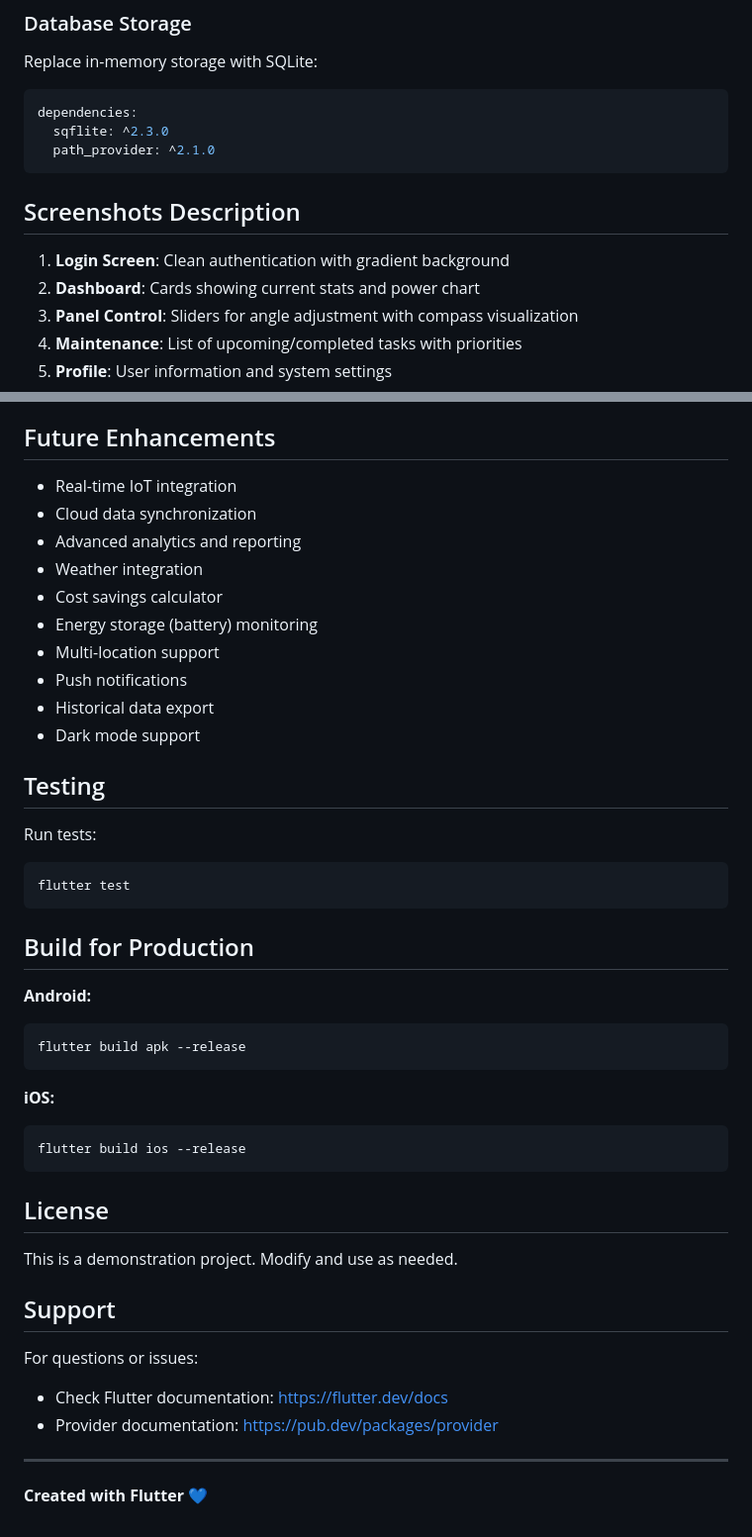
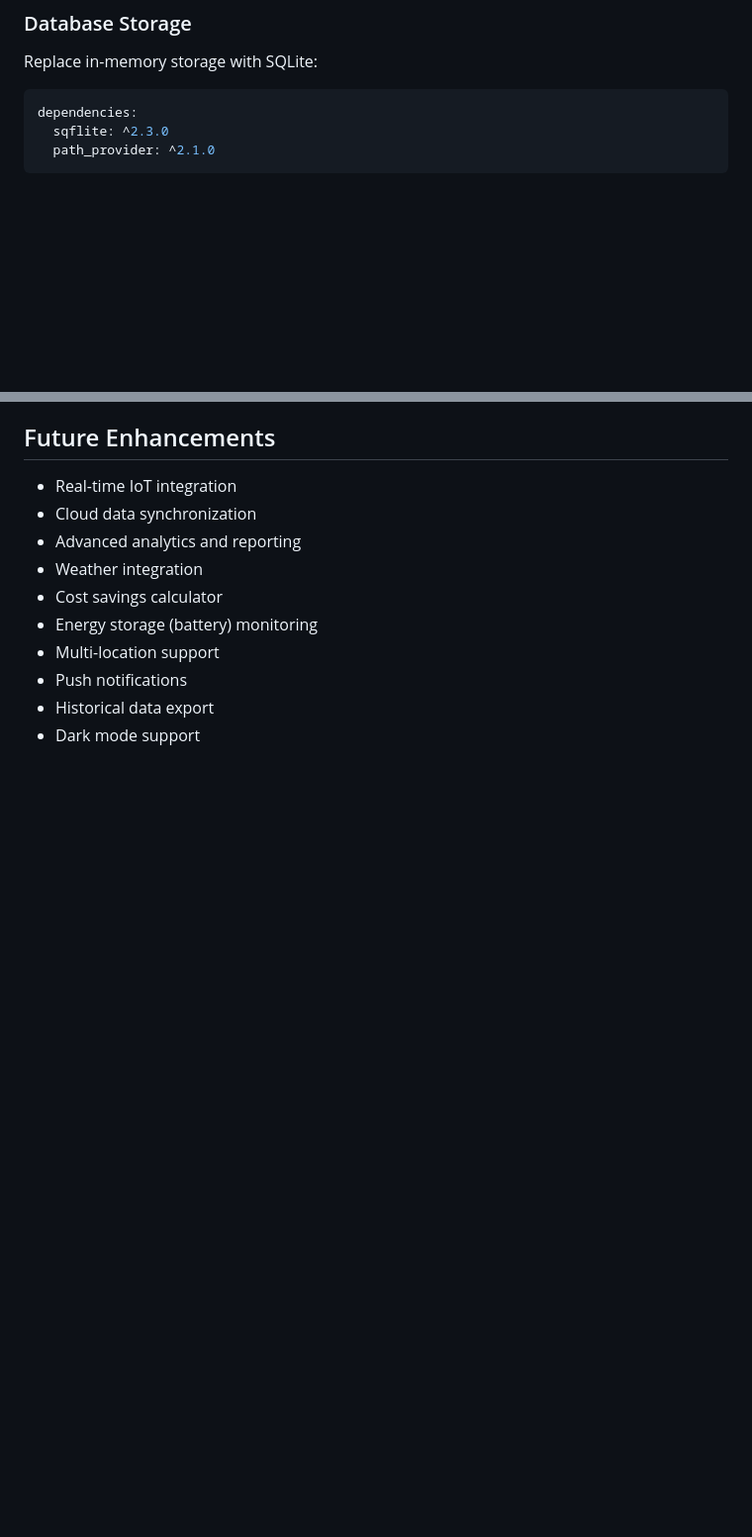
Before and after one commit to AyanChougle/Solar-pannel-app, a Markdown page: README.md, 2 parts joined by grey strips. Shown at 99% size. GitHub-like rendering; blank space fills up the shorter version.

Commit message:
Remove unnecessary sections from README
Removed screenshots description, testing instructions, build instructions, license, and support sections from the README.

````diff
--- a/README.md
+++ b/README.md
@@ -177,13 +177,6 @@ dependencies:
   path_provider: ^2.1.0
 ```
 
-## Screenshots Description
-
-1. **Login Screen**: Clean authentication with gradient background
-2. **Dashboard**: Cards showing current stats and power chart
-3. **Panel Control**: Sliders for angle adjustment with compass visualization
-4. **Maintenance**: List of upcoming/completed tasks with priorities
-5. **Profile**: User information and system settings
 
 ## Future Enhancements
 
@@ -197,36 +190,3 @@ dependencies:
 - Push notifications
 - Historical data export
 - Dark mode support
-
-## Testing
-
-Run tests:
-```bash
-flutter test
-```
-
-## Build for Production
-
-**Android:**
-```bash
-flutter build apk --release
-```
-
-**iOS:**
-```bash
-flutter build ios --release
-```
-
-## License
-
-This is a demonstration project. Modify and use as needed.
-
-## Support
-
-For questions or issues:
-- Check Flutter documentation: https://flutter.dev/docs
-- Provider documentation: https://pub.dev/packages/provider
-
----
-
-**Created with Flutter 💙**
````
